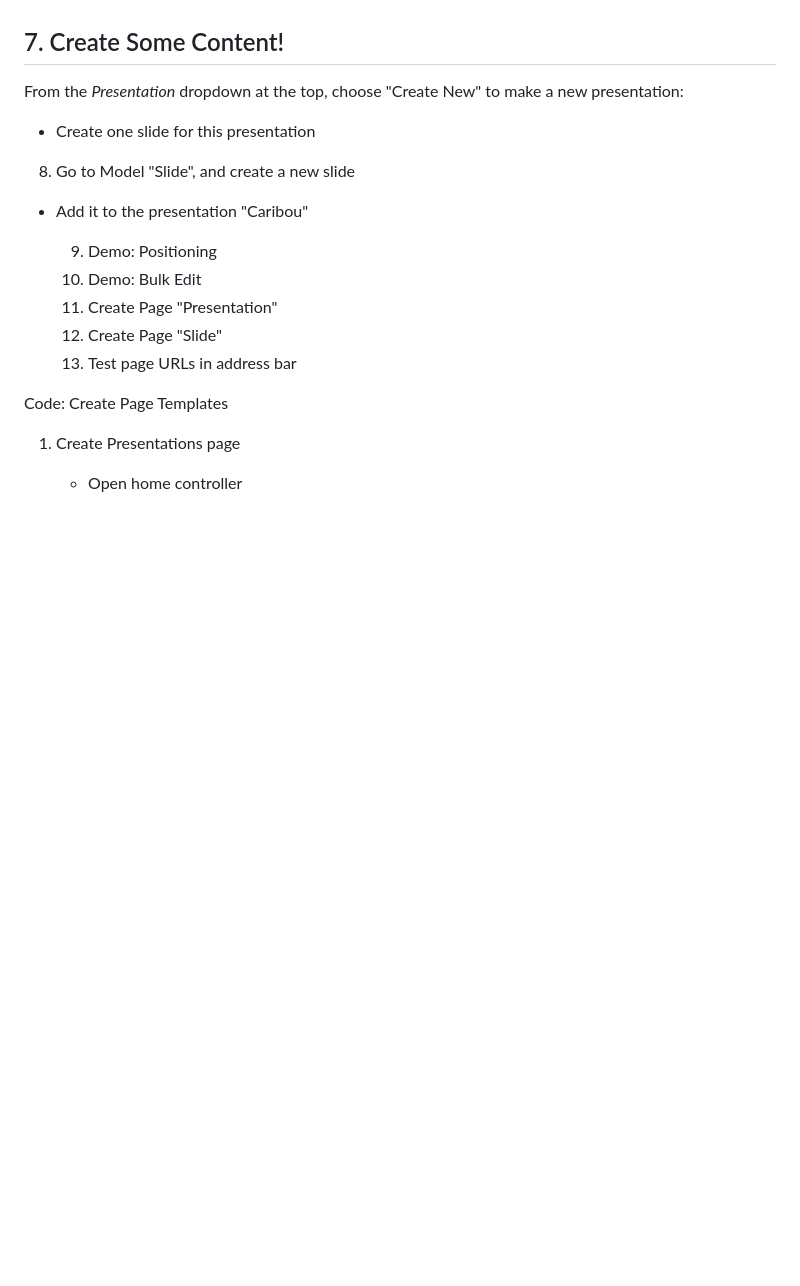
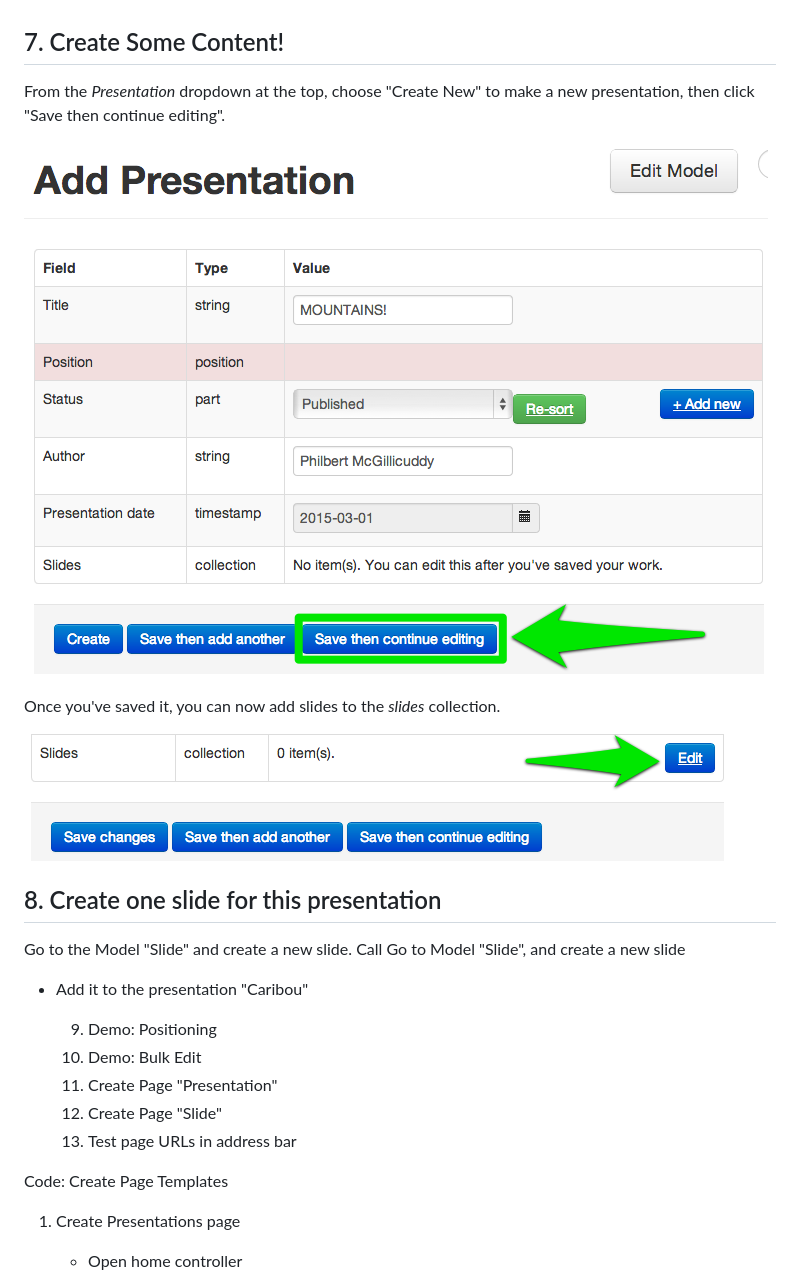
Before and after one commit to caribou/caribou, a Markdown page: tutorial.md, the part around the change. GitHub-like rendering; pictures changed too: images/tutorial/Screenshot_3_21_13_12_09_PM-3.png (added), images/tutorial/Screenshot_3_21_13_12_17_PM.png (added); blank space fills up the shorter version.

Commit message:
More images

```diff
--- a/tutorial.md
+++ b/tutorial.md
@@ -151,13 +151,18 @@ associated presentation!
 ## 7. Create Some Content!
 
 From the *Presentation* dropdown at the top, choose "Create New" to make a new
-presentation:
+presentation, then click "Save then continue editing".
 
+![Models page](images/tutorial/Screenshot_3_21_13_12_09_PM-3.png "Models")
 
+Once you've saved it, you can now add slides to the _slides_ collection.
 
-* Create one slide for this presentation
+![Models page](images/tutorial/Screenshot_3_21_13_12_17_PM.png "Models")
 
-8. Go to Model "Slide", and create a new slide
+## 8. Create one slide for this presentation
+
+Go to the Model "Slide" and create a new slide.  Call
+Go to Model "Slide", and create a new slide
 
 * Add it to the presentation "Caribou"
 
```
Also changed, not shown: 1 other file.
